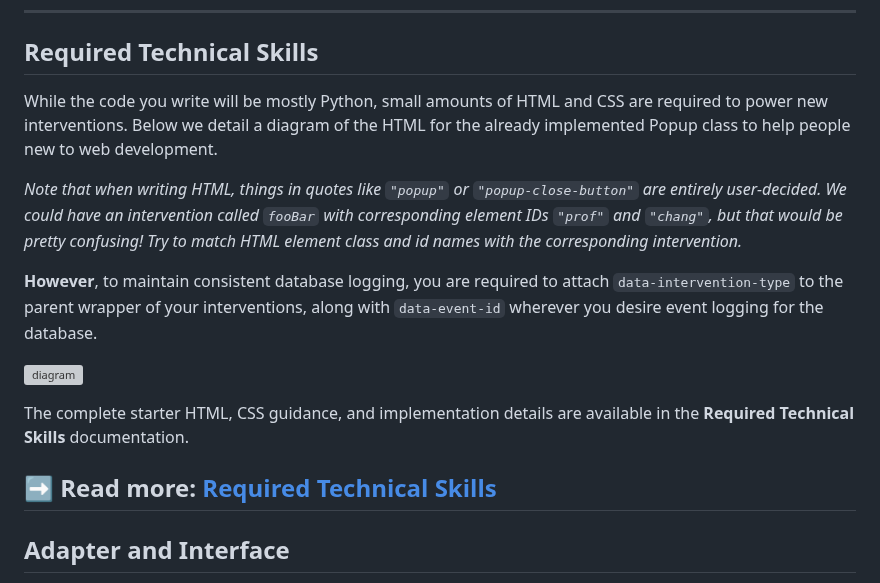
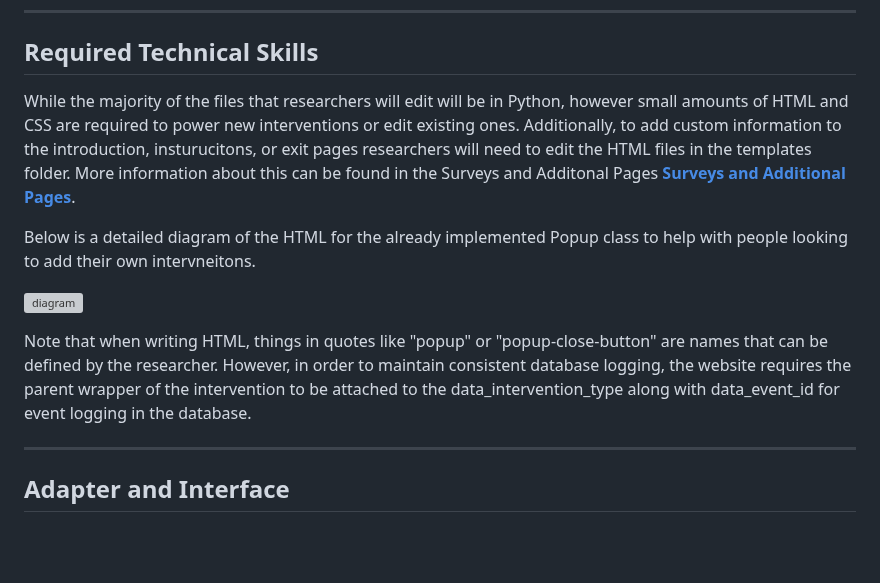
Before and after one commit to HMC-AWeSoMe-Lab/AWeSoMe-Platform, a Markdown page: readmetest.md, the part around the change. GitHub-like rendering; blank space fills up the shorter version; grey boxes are pictures that could not be loaded.

```diff
--- a/readmetest.md
+++ b/readmetest.md
@@ -30,17 +30,16 @@ Designing a website tool from scratch requires valuable time, which could be spe
 
 ## Required Technical Skills
 
-While the code you write will be mostly Python, small amounts of HTML and CSS are required to power new interventions. Below we detail a diagram of the HTML for the already implemented Popup class to help people new to web development.
+While the majority of the files that researchers will edit will be in Python, however small amounts of HTML and CSS are required to power new interventions or edit existing ones. Additionally, to add custom information to the introduction, insturucitons, or exit pages researchers will need to edit the HTML files in the templates folder. More information about this can be found in the Surveys and Additonal Pages [**Surveys and Additional Pages**](#surveys-and-additional-pages).
 
-*Note that when writing HTML, things in quotes like `"popup"` or `"popup-close-button"` are entirely user-decided. We could have an intervention called `fooBar` with corresponding element IDs `"prof"` and `"chang"`, but that would be pretty confusing! Try to match HTML element class and id names with the corresponding intervention.*
-
-**However**, to maintain consistent database logging, you are required to attach `data-intervention-type` to the parent wrapper of your interventions, along with `data-event-id` wherever you desire event logging for the database.
+Below is a detailed diagram of the HTML for the already implemented Popup class to help with people looking to add their own intervneitons.
 
 ![diagram](static/images/HTMLexplan.drawio.svg)
 
-The complete starter HTML, CSS guidance, and implementation details are available in the **Required Technical Skills** documentation.
 
-➡️ **Read more:** [Required Technical Skills](docs/required-technical-skills.md)
+Note that when writing HTML, things in quotes like "popup" or "popup-close-button" are names that can be defined by the researcher. However, in order to maintain consistent database logging, the website requires the parent wrapper of the intervention to be attached to the data_intervention_type along with data_event_id for event logging in the database.
+
+
 ---
 
 <a id="adapter-and-interface"></a>
```
